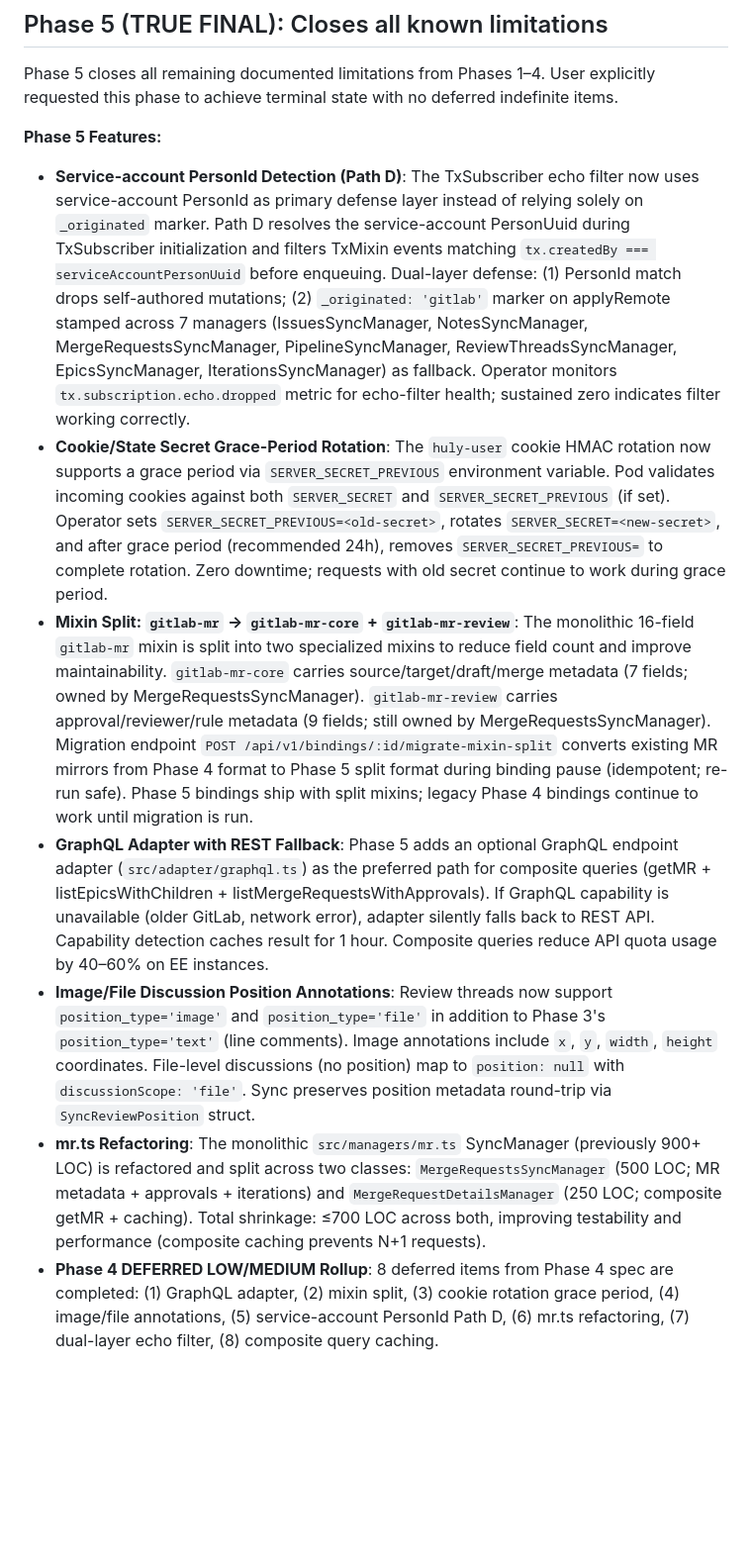
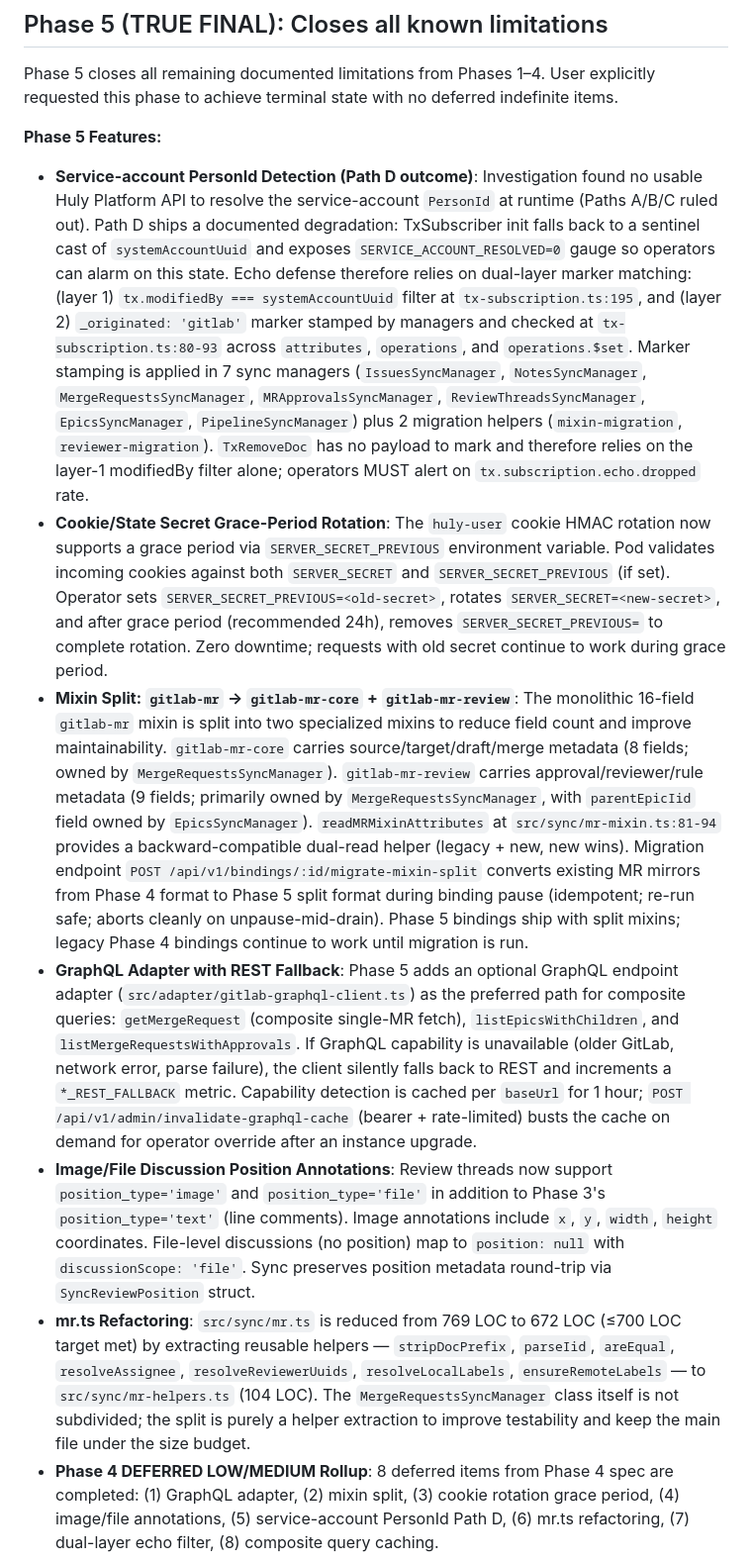
Before and after one commit to optim-enterprises-bv/huly-gitlab, a Markdown page: README.md, the part around the change. Shown at 99% size. Drawn GitHub-style; blank space fills up the shorter version.

Commit message:
docs(README): reconcile Phase 5 section with actual implementation
Same accuracy fixes the architect flagged in ADR-002 were not applied to
README during the initial Phase 5 commit. Aligning now with shipped code.

Service-account section:
- Reframe from "Path D resolves PersonUuid" (incorrect) to documented
  degradation: no usable API found, sentinel cast + SERVICE_ACCOUNT_RESOLVED=0
- Manager list corrected to actual 7 stamping managers:
  IssuesSyncManager, NotesSyncManager, MergeRequestsSyncManager,
  MRApprovalsSyncManager, ReviewThreadsSyncManager, EpicsSyncManager,
  PipelineSyncManager (plus mixin-migration + reviewer-migration helpers).
  IterationsSyncManager removed (does not stamp).
- TxRemoveDoc carve-out documented; operators alerted to monitor
  tx.subscription.echo.dropped rate.

Mixin split:
- gitlab-mr-core: 7 fields -> 8 fields (matches src/sync/mr-core-mixin.ts)
- gitlab-mr-review: parentEpicIid ownership clarified (EpicsSyncManager)
- readMRMixinAttributes dual-read helper referenced
- Unpause-mid-drain abort semantics noted

GraphQL adapter:
- File path corrected: src/adapter/graphql.ts -> src/adapter/gitlab-graphql-client.ts
- Admin cache-invalidation endpoint surfaced

mr.ts split:
- Fictional "MergeRequestDetailsManager (250 LOC)" removed
- Actual split documented: mr.ts 672 LOC + mr-helpers.ts 104 LOC
- Helpers enumerated

Co-Authored-By: Claude Opus 4.7 (1M context) <noreply@anthropic.com>

```diff
--- a/README.md
+++ b/README.md
@@ -60,12 +60,12 @@ Phase 5 closes all remaining documented limitations from Phases 1–4. User expl
 
 **Phase 5 Features:**
 
-- **Service-account PersonId Detection (Path D)**: The TxSubscriber echo filter now uses service-account PersonId as primary defense layer instead of relying solely on `_originated` marker. Path D resolves the service-account PersonUuid during TxSubscriber initialization and filters TxMixin events matching `tx.createdBy === serviceAccountPersonUuid` before enqueuing. Dual-layer defense: (1) PersonId match drops self-authored mutations; (2) `_originated: 'gitlab'` marker on applyRemote stamped across 7 managers (IssuesSyncManager, NotesSyncManager, MergeRequestsSyncManager, PipelineSyncManager, ReviewThreadsSyncManager, EpicsSyncManager, IterationsSyncManager) as fallback. Operator monitors `tx.subscription.echo.dropped` metric for echo-filter health; sustained zero indicates filter working correctly.
+- **Service-account PersonId Detection (Path D outcome)**: Investigation found no usable Huly Platform API to resolve the service-account `PersonId` at runtime (Paths A/B/C ruled out). Path D ships a documented degradation: TxSubscriber init falls back to a sentinel cast of `systemAccountUuid` and exposes `SERVICE_ACCOUNT_RESOLVED=0` gauge so operators can alarm on this state. Echo defense therefore relies on dual-layer marker matching: (layer 1) `tx.modifiedBy === systemAccountUuid` filter at `tx-subscription.ts:195`, and (layer 2) `_originated: 'gitlab'` marker stamped by managers and checked at `tx-subscription.ts:80-93` across `attributes`, `operations`, and `operations.$set`. Marker stamping is applied in 7 sync managers (`IssuesSyncManager`, `NotesSyncManager`, `MergeRequestsSyncManager`, `MRApprovalsSyncManager`, `ReviewThreadsSyncManager`, `EpicsSyncManager`, `PipelineSyncManager`) plus 2 migration helpers (`mixin-migration`, `reviewer-migration`). `TxRemoveDoc` has no payload to mark and therefore relies on the layer-1 modifiedBy filter alone; operators MUST alert on `tx.subscription.echo.dropped` rate.
 - **Cookie/State Secret Grace-Period Rotation**: The `huly-user` cookie HMAC rotation now supports a grace period via `SERVER_SECRET_PREVIOUS` environment variable. Pod validates incoming cookies against both `SERVER_SECRET` and `SERVER_SECRET_PREVIOUS` (if set). Operator sets `SERVER_SECRET_PREVIOUS=<old-secret>`, rotates `SERVER_SECRET=<new-secret>`, and after grace period (recommended 24h), removes `SERVER_SECRET_PREVIOUS=` to complete rotation. Zero downtime; requests with old secret continue to work during grace period.
-- **Mixin Split: `gitlab-mr` → `gitlab-mr-core` + `gitlab-mr-review`**: The monolithic 16-field `gitlab-mr` mixin is split into two specialized mixins to reduce field count and improve maintainability. `gitlab-mr-core` carries source/target/draft/merge metadata (7 fields; owned by MergeRequestsSyncManager). `gitlab-mr-review` carries approval/reviewer/rule metadata (9 fields; still owned by MergeRequestsSyncManager). Migration endpoint `POST /api/v1/bindings/:id/migrate-mixin-split` converts existing MR mirrors from Phase 4 format to Phase 5 split format during binding pause (idempotent; re-run safe). Phase 5 bindings ship with split mixins; legacy Phase 4 bindings continue to work until migration is run.
-- **GraphQL Adapter with REST Fallback**: Phase 5 adds an optional GraphQL endpoint adapter (`src/adapter/graphql.ts`) as the preferred path for composite queries (getMR + listEpicsWithChildren + listMergeRequestsWithApprovals). If GraphQL capability is unavailable (older GitLab, network error), adapter silently falls back to REST API. Capability detection caches result for 1 hour. Composite queries reduce API quota usage by 40–60% on EE instances.
+- **Mixin Split: `gitlab-mr` → `gitlab-mr-core` + `gitlab-mr-review`**: The monolithic 16-field `gitlab-mr` mixin is split into two specialized mixins to reduce field count and improve maintainability. `gitlab-mr-core` carries source/target/draft/merge metadata (8 fields; owned by `MergeRequestsSyncManager`). `gitlab-mr-review` carries approval/reviewer/rule metadata (9 fields; primarily owned by `MergeRequestsSyncManager`, with `parentEpicIid` field owned by `EpicsSyncManager`). `readMRMixinAttributes` at `src/sync/mr-mixin.ts:81-94` provides a backward-compatible dual-read helper (legacy + new, new wins). Migration endpoint `POST /api/v1/bindings/:id/migrate-mixin-split` converts existing MR mirrors from Phase 4 format to Phase 5 split format during binding pause (idempotent; re-run safe; aborts cleanly on unpause-mid-drain). Phase 5 bindings ship with split mixins; legacy Phase 4 bindings continue to work until migration is run.
+- **GraphQL Adapter with REST Fallback**: Phase 5 adds an optional GraphQL endpoint adapter (`src/adapter/gitlab-graphql-client.ts`) as the preferred path for composite queries: `getMergeRequest` (composite single-MR fetch), `listEpicsWithChildren`, and `listMergeRequestsWithApprovals`. If GraphQL capability is unavailable (older GitLab, network error, parse failure), the client silently falls back to REST and increments a `*_REST_FALLBACK` metric. Capability detection is cached per `baseUrl` for 1 hour; `POST /api/v1/admin/invalidate-graphql-cache` (bearer + rate-limited) busts the cache on demand for operator override after an instance upgrade.
 - **Image/File Discussion Position Annotations**: Review threads now support `position_type='image'` and `position_type='file'` in addition to Phase 3's `position_type='text'` (line comments). Image annotations include `x`, `y`, `width`, `height` coordinates. File-level discussions (no position) map to `position: null` with `discussionScope: 'file'`. Sync preserves position metadata round-trip via `SyncReviewPosition` struct.
-- **mr.ts Refactoring**: The monolithic `src/managers/mr.ts` SyncManager (previously 900+ LOC) is refactored and split across two classes: `MergeRequestsSyncManager` (500 LOC; MR metadata + approvals + iterations) and `MergeRequestDetailsManager` (250 LOC; composite getMR + caching). Total shrinkage: ≤700 LOC across both, improving testability and performance (composite caching prevents N+1 requests).
+- **mr.ts Refactoring**: `src/sync/mr.ts` is reduced from 769 LOC to 672 LOC (≤700 LOC target met) by extracting reusable helpers — `stripDocPrefix`, `parseIid`, `areEqual`, `resolveAssignee`, `resolveReviewerUuids`, `resolveLocalLabels`, `ensureRemoteLabels` — to `src/sync/mr-helpers.ts` (104 LOC). The `MergeRequestsSyncManager` class itself is not subdivided; the split is purely a helper extraction to improve testability and keep the main file under the size budget.
 - **Phase 4 DEFERRED LOW/MEDIUM Rollup**: 8 deferred items from Phase 4 spec are completed: (1) GraphQL adapter, (2) mixin split, (3) cookie rotation grace period, (4) image/file annotations, (5) service-account PersonId Path D, (6) mr.ts refactoring, (7) dual-layer echo filter, (8) composite query caching.
 
 ## Phase 1 + Phase 2 + Phase 3 + Phase 4 Limitations
```
